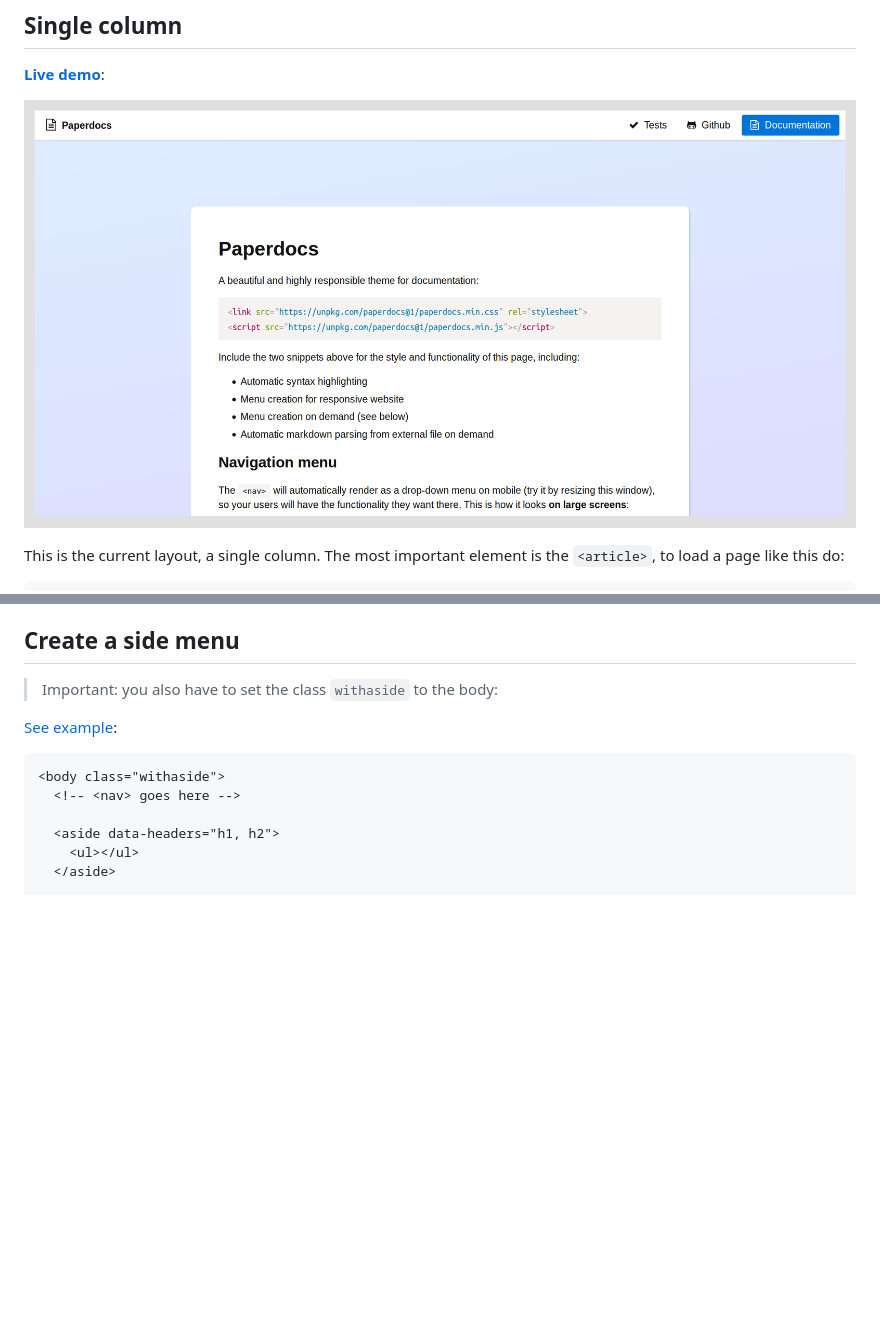
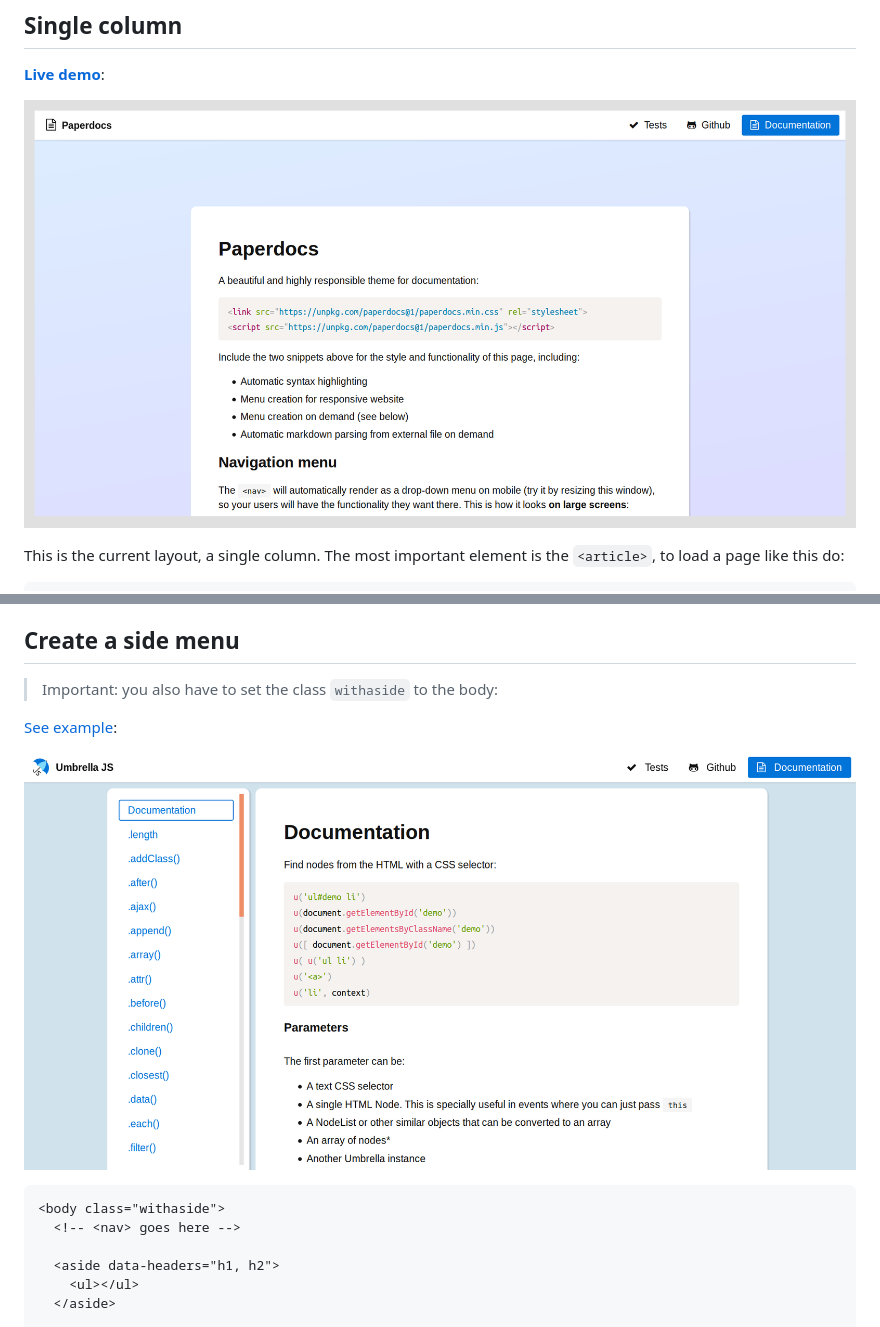
Before and after one commit to franciscop/paperdocs, a Markdown page: README.md, 2 parts joined by grey strips. GitHub-like rendering; pictures changed too: img/aside_desktop.png (added); blank space fills up the shorter version.

````diff
--- a/README.md
+++ b/README.md
@@ -74,7 +74,7 @@ There are a couple of things to note here:
 
 [**Live demo**](http://francisco.io/paperdocs/single):
 
-[![Single column layout](/img/single_column.png)](http://francisco.io/paperdocs/single)
+[![Single column layout](img/single_column.png)](http://francisco.io/paperdocs/single)
 
 This is the current layout, a single column. The most important element is the `<article>`, to load a page like this do:
 
@@ -124,6 +124,9 @@ You can also load it *server-side* and just put the HTML inside the article, whi
 > Important: you also have to set the class `withaside` to the body:
 
 [See example](http://francisco.io/paperdocs/aside):
+
+![Paperdocs with aside](img/aside_desktop.png)
+
 
 ```html
 <body class="withaside">
````
Also changed, not shown: 1 other file.
